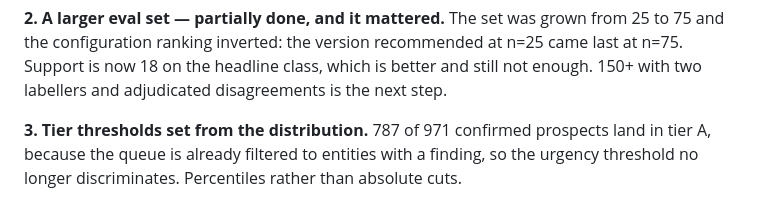
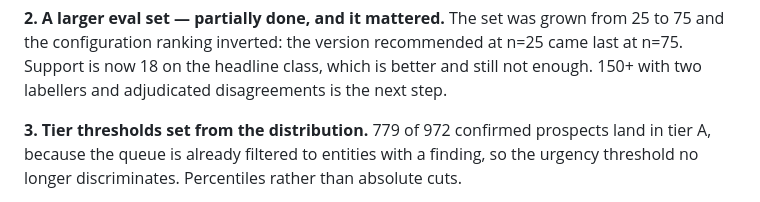
Before and after one commit to gmatere/sales-intelligence-platform, a Markdown page: docs/PLANNING.md, the part around the change. Drawn GitHub-style.

```diff
--- a/docs/PLANNING.md
+++ b/docs/PLANNING.md
@@ -162,7 +162,7 @@ at n=25 came last at n=75. Support is now 18 on the headline class, which is
 better and still not enough. 150+ with two labellers and adjudicated
 disagreements is the next step.
 
-**3. Tier thresholds set from the distribution.** 787 of 971 confirmed
+**3. Tier thresholds set from the distribution.** 779 of 972 confirmed
 prospects land in tier A, because the queue is already filtered to entities
 with a finding, so the urgency threshold no longer discriminates. Percentiles
 rather than absolute cuts.
```
Also changed, not shown: docs/HOW_I_BUILT_THIS.md (+1 -1 lines).
